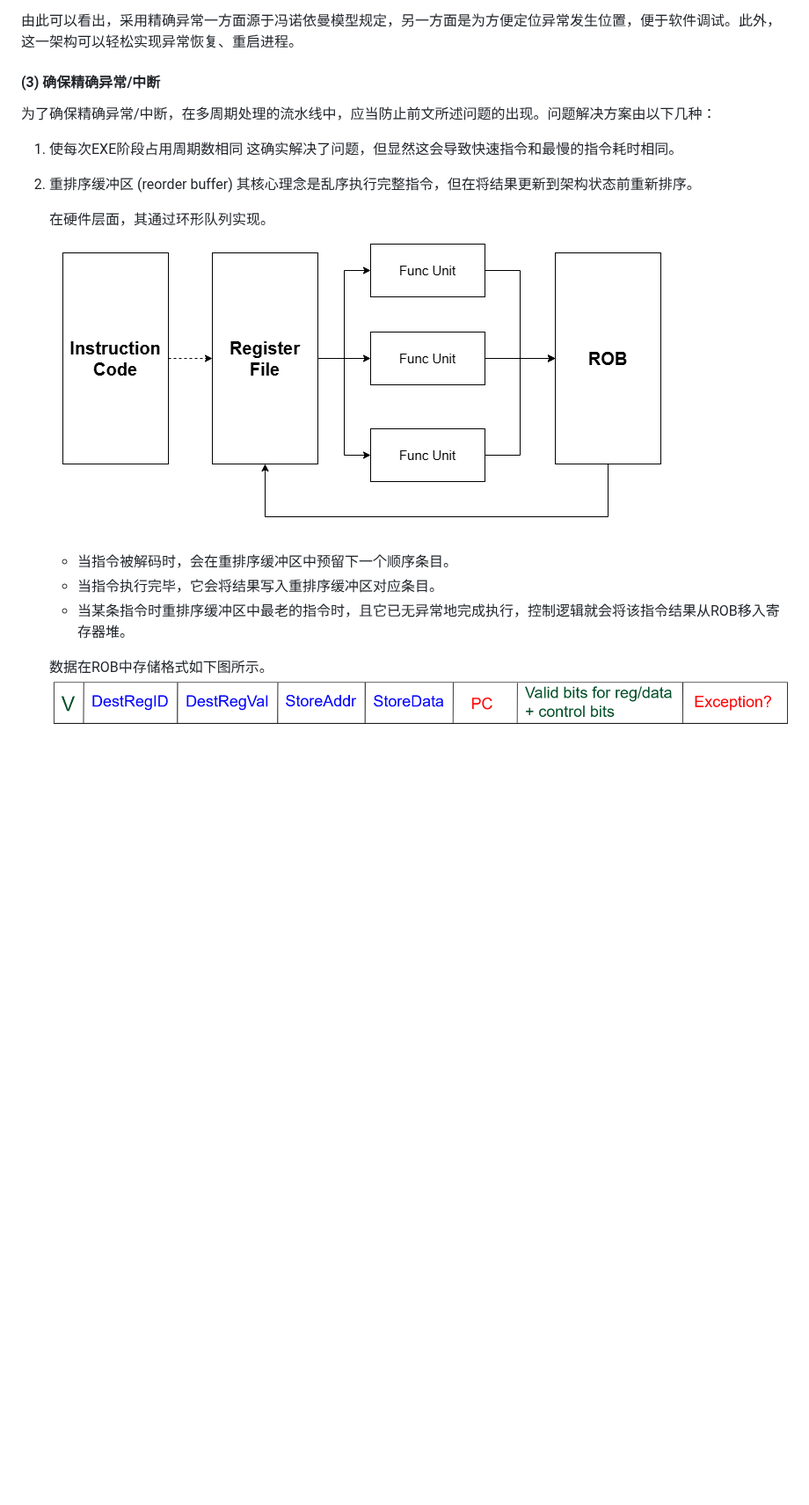
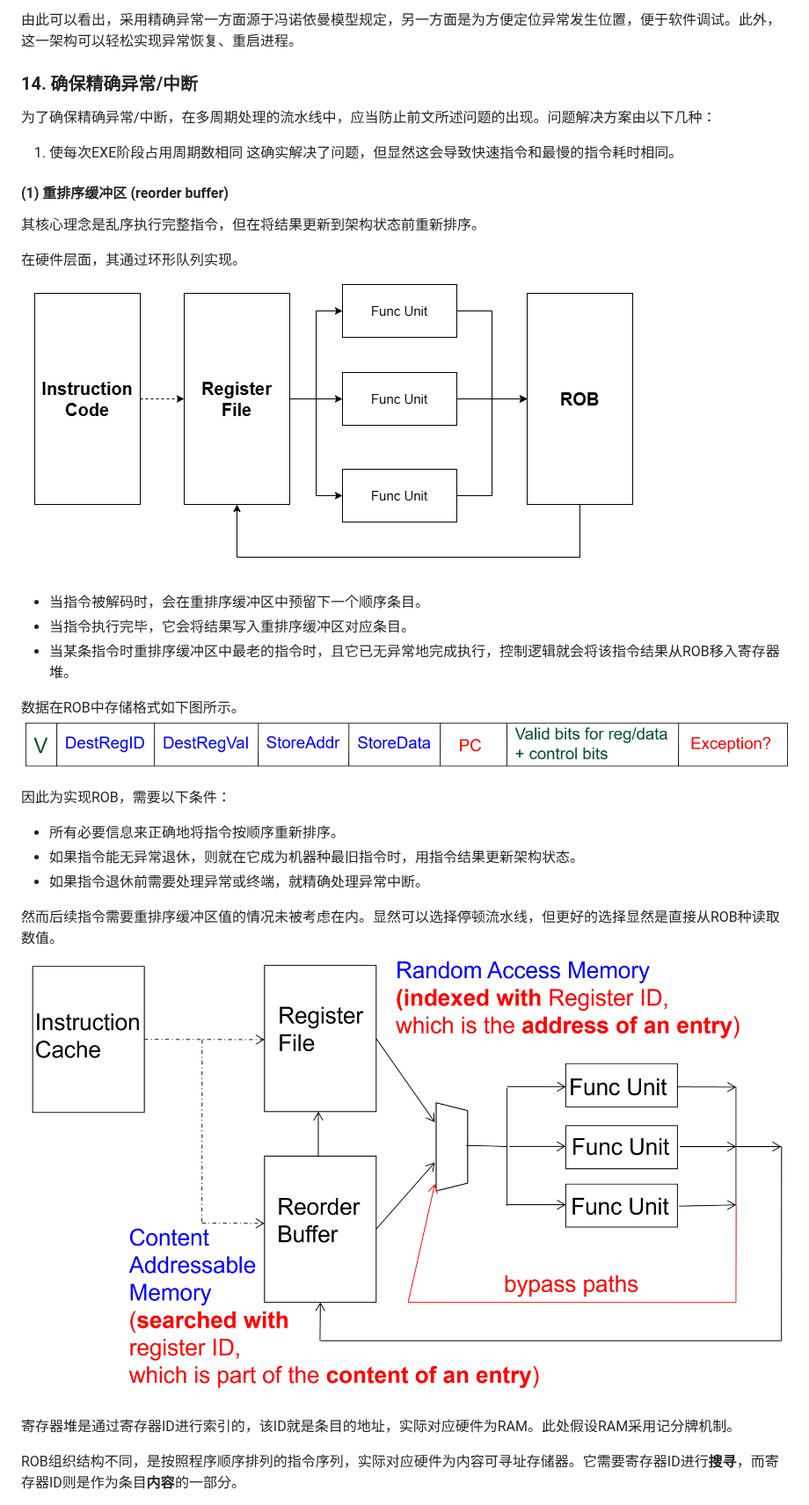
Before and after one commit to 11sqm/Notes, a Markdown page: 计算机体系结构/DDCA笔记.md, the part around one of its changes. Shown at 88% size. Drawn GitHub-style; pictures changed too: 计算机体系结构/pictures/ROB数据冒险处理.png (added); blank space fills up the shorter version.

Commit message:
DDCA笔记ROB更新

```diff
--- a/计算机体系结构/DDCA笔记.md
+++ b/计算机体系结构/DDCA笔记.md
@@ -738,19 +738,32 @@ and $t0, $s0, $s1
 
 由此可以看出，采用精确异常一方面源于冯诺依曼模型规定，另一方面是为方便定位异常发生位置，便于软件调试。此外，这一架构可以轻松实现异常恢复、重启进程。
 
-#### (3) 确保精确异常/中断
+### 14. 确保精确异常/中断
 为了确保精确异常/中断，在多周期处理的流水线中，应当防止前文所述问题的出现。问题解决方案由以下几种：
 1. 使每次EXE阶段占用周期数相同
     这确实解决了问题，但显然这会导致快速指令和最慢的指令耗时相同。
 
-2. 重排序缓冲区 (reorder buffer)
-    其核心理念是乱序执行完整指令，但在将结果更新到架构状态前重新排序。
+#### (1) 重排序缓冲区 (reorder buffer)
+其核心理念是乱序执行完整指令，但在将结果更新到架构状态前重新排序。
 
-    在硬件层面，其通过环形队列实现。
-    ![ROB](./pictures/ROB.png)
-    - 当指令被解码时，会在重排序缓冲区中预留下一个顺序条目。
-    - 当指令执行完毕，它会将结果写入重排序缓冲区对应条目。
-    - 当某条指令时重排序缓冲区中最老的指令时，且它已无异常地完成执行，控制逻辑就会将该指令结果从ROB移入寄存器堆。
+在硬件层面，其通过环形队列实现。
+![ROB](./pictures/ROB.png)
+- 当指令被解码时，会在重排序缓冲区中预留下一个顺序条目。
+- 当指令执行完毕，它会将结果写入重排序缓冲区对应条目。
+- 当某条指令时重排序缓冲区中最老的指令时，且它已无异常地完成执行，控制逻辑就会将该指令结果从ROB移入寄存器堆。
 
-    数据在ROB中存储格式如下图所示。
-    ![ROB存储格式](pictures/ROB存储格式.png)
+数据在ROB中存储格式如下图所示。
+![ROB存储格式](./pictures/ROB存储格式.png)
+
+因此为实现ROB，需要以下条件：
+- 所有必要信息来正确地将指令按顺序重新排序。
+- 如果指令能无异常退休，则就在它成为机器种最旧指令时，用指令结果更新架构状态。
+- 如果指令退休前需要处理异常或终端，就精确处理异常中断。
+
+然而后续指令需要重排序缓冲区值的情况未被考虑在内。显然可以选择停顿流水线，但更好的选择显然是直接从ROB种读取数值。
+![ROB数据冒险处理](./pictures/ROB数据冒险处理.png)
+
+寄存器堆是通过寄存器ID进行索引的，该ID就是条目的地址，实际对应硬件为RAM。此处假设RAM采用记分牌机制。
+
+ROB组织结构不同，是按照程序顺序排列的指令序列，实际对应硬件为内容可寻址存储器。它需要寄存器ID进行**搜寻**，而寄存器ID则是作为条目**内容**的一部分。
+
```
Also changed, not shown: other parts of 计算机体系结构/DDCA笔记.md (+24 -0 lines).
